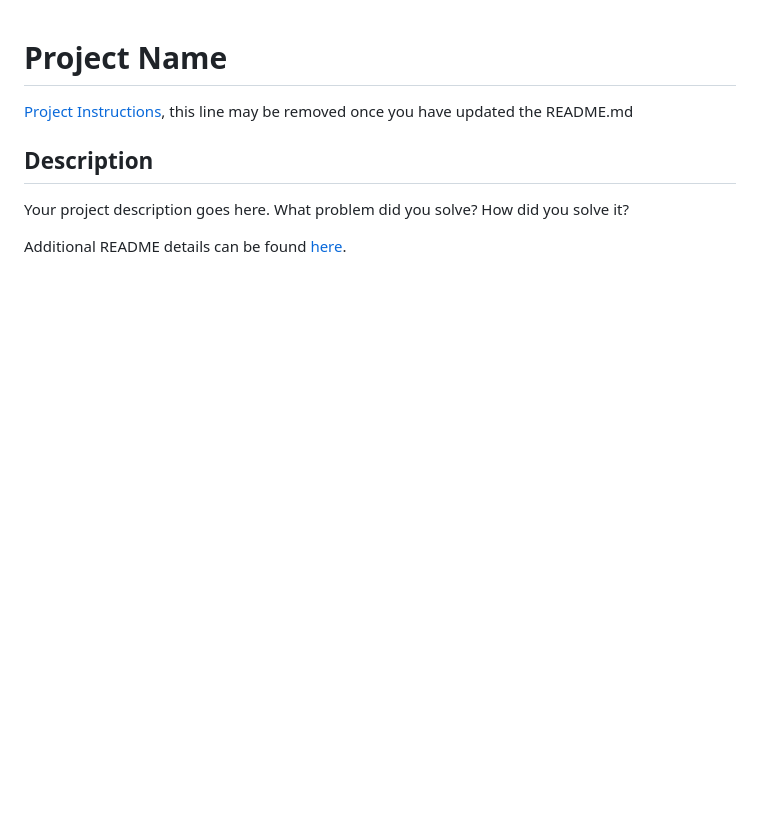
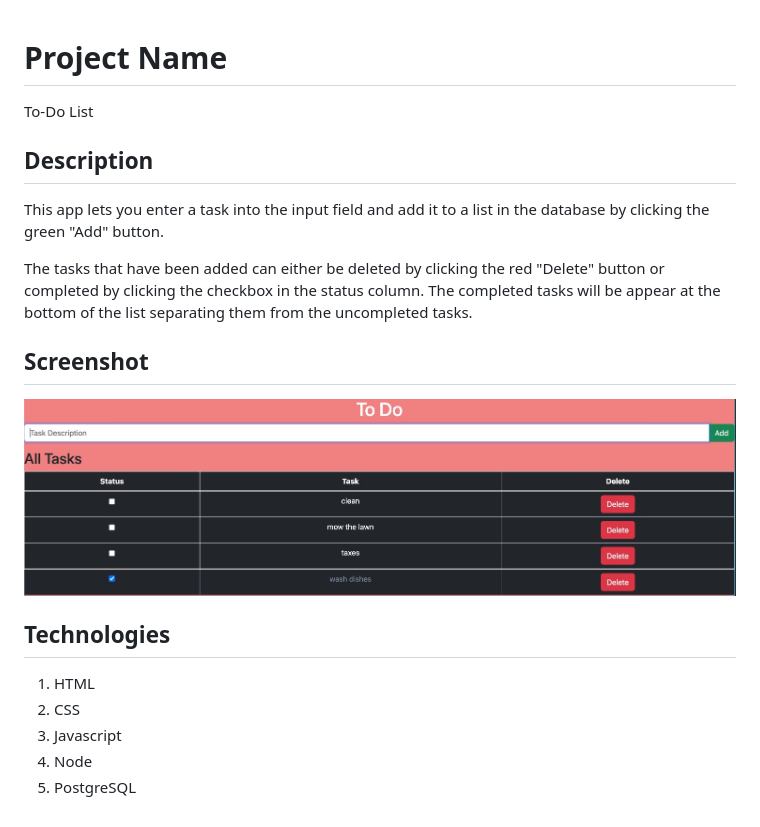
Before and after one commit to weisp014/weekend-sql-to-do-list, a Markdown page: README.md, the part around the change. GitHub-like rendering; pictures changed too: image/to-do-list.jpg (added); blank space fills up the shorter version.

```diff
--- a/README.md
+++ b/README.md
@@ -1,9 +1,21 @@
 # Project Name
 
-[Project Instructions](./INSTRUCTIONS.md), this line may be removed once you have updated the README.md
+To-Do List
 
 ## Description
 
-Your project description goes here. What problem did you solve? How did you solve it?
+This app lets you enter a task into the input field and add it to a list in the database by clicking the green "Add" button.
 
-Additional README details can be found [here](https://github.com/PrimeAcademy/readme-template/blob/master/README.md).
+The tasks that have been added can either be deleted by clicking the red "Delete" button or completed by clicking the checkbox in the status column.
+The completed tasks will be appear at the bottom of the list separating them from the uncompleted tasks.
+
+
+## Screenshot
+![screenshot](/image/to-do-list.jpg)
+
+## Technologies
+1. HTML
+2. CSS
+3. Javascript
+4. Node
+5. PostgreSQL
```
Also changed, not shown: 3 other files.
